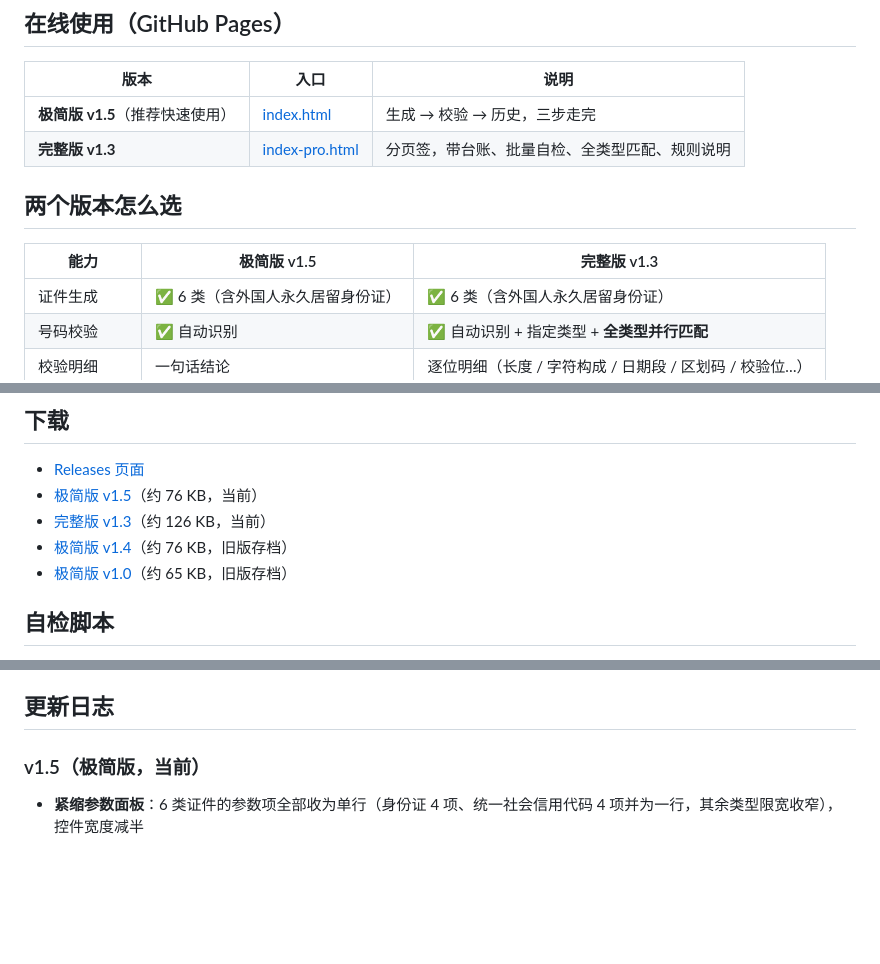
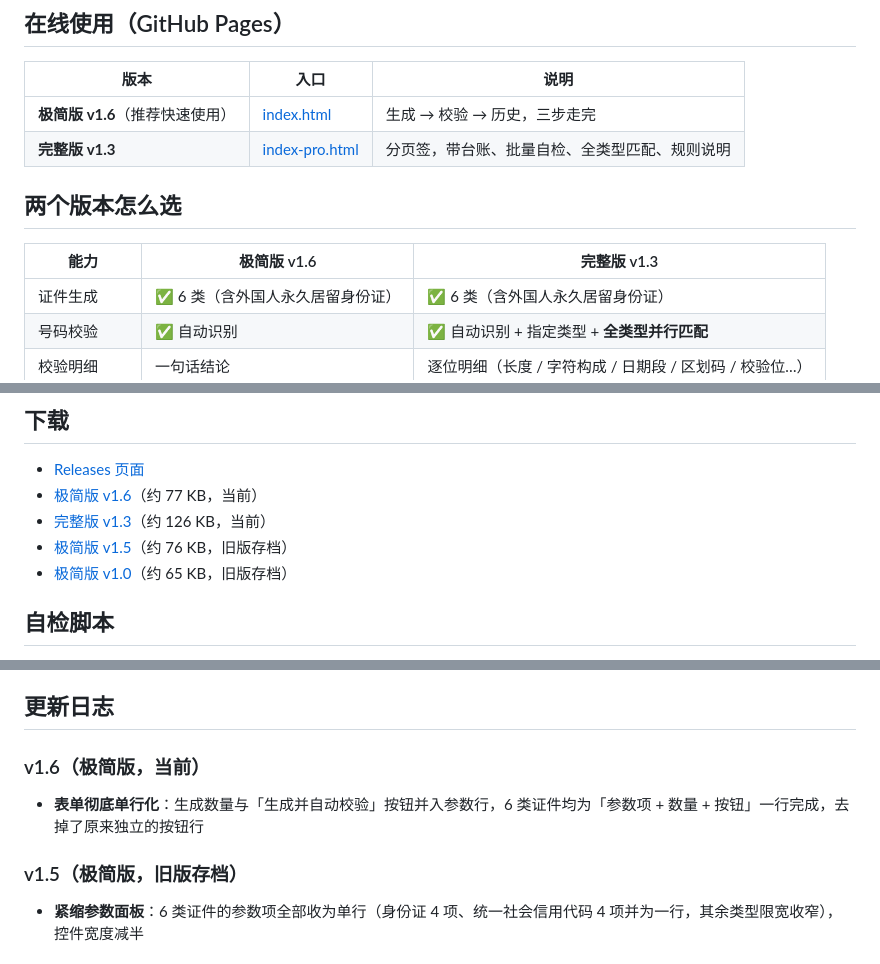
Before and after one commit to kuguahahaha/identity-number-generator, a Markdown page: README.md, 3 parts joined by grey strips. GitHub-like rendering; blank space fills up the shorter version.

Commit message:
README：更新到 v1.6

```diff
--- a/README.md
+++ b/README.md
@@ -11,12 +11,12 @@
 
 | 版本 | 入口 | 说明 |
 |---|---|---|
-| **极简版 v1.5**（推荐快速使用） | [index.html](https://kuguahahaha.github.io/identity-number-generator/) | 生成 → 校验 → 历史，三步走完 |
+| **极简版 v1.6**（推荐快速使用） | [index.html](https://kuguahahaha.github.io/identity-number-generator/) | 生成 → 校验 → 历史，三步走完 |
 | **完整版 v1.3** | [index-pro.html](https://kuguahahaha.github.io/identity-number-generator/index-pro.html) | 分页签，带台账、批量自检、全类型匹配、规则说明 |
 
 ## 两个版本怎么选
 
-| 能力 | 极简版 v1.5 | 完整版 v1.3 |
+| 能力 | 极简版 v1.6 | 完整版 v1.3 |
 |---|---|---|
 | 证件生成 | ✅ 6 类（含外国人永久居留身份证） | ✅ 6 类（含外国人永久居留身份证） |
 | 号码校验 | ✅ 自动识别 | ✅ 自动识别 + 指定类型 + **全类型并行匹配** |
@@ -63,9 +63,9 @@ GB 32100-2015 规定第 9-17 位按 GB 11714 编码（8 位数字 + 1 位校验
 ## 下载
 
 - [Releases 页面](https://github.com/kuguahahaha/identity-number-generator/releases)
-- [极简版 v1.5](https://github.com/kuguahahaha/identity-number-generator/releases/download/v1.5/identity-number-generator-v1.5.html)（约 76 KB，当前）
+- [极简版 v1.6](https://github.com/kuguahahaha/identity-number-generator/releases/download/v1.6/identity-number-generator-v1.6.html)（约 77 KB，当前）
 - [完整版 v1.3](https://github.com/kuguahahaha/identity-number-generator/releases/download/v1.3/identity-number-generator-v1.3.html)（约 126 KB，当前）
-- [极简版 v1.4](https://github.com/kuguahahaha/identity-number-generator/releases/download/v1.4/identity-number-generator-v1.4.html)（约 76 KB，旧版存档）
+- [极简版 v1.5](https://github.com/kuguahahaha/identity-number-generator/releases/download/v1.5/identity-number-generator-v1.5.html)（约 76 KB，旧版存档）
 - [极简版 v1.0](https://github.com/kuguahahaha/identity-number-generator/releases/download/v1.0/identity-number-generator-v1.0.html)（约 65 KB，旧版存档）
 
 ## 自检脚本
@@ -81,7 +81,10 @@ node 算法自检.js index.html     # 校验极简版
 
 ## 更新日志
 
-### v1.5（极简版，当前）
+### v1.6（极简版，当前）
+- **表单彻底单行化**：生成数量与「生成并自动校验」按钮并入参数行，6 类证件均为「参数项 + 数量 + 按钮」一行完成，去掉了原来独立的按钮行
+
+### v1.5（极简版，旧版存档）
 - **紧缩参数面板**：6 类证件的参数项全部收为单行（身份证 4 项、统一社会信用代码 4 项并为一行，其余类型限宽收窄），控件宽度减半
 
 ### v1.4（极简版，旧版存档）
```
